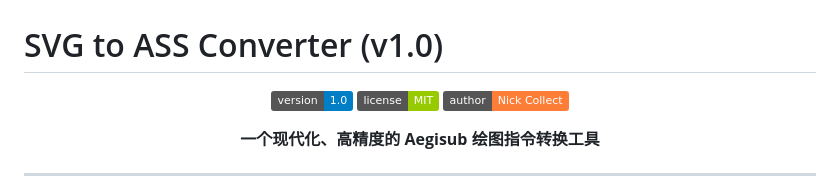
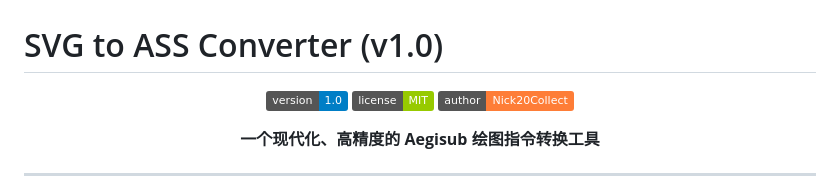
Before and after one commit to MontageSubs/svg-to-ass, a Markdown page: README.md, the part around the change. Rendered like a GitHub page; badges without logos.

```diff
--- a/README.md
+++ b/README.md
@@ -4,7 +4,7 @@
 
 ![Version](https://img.shields.io/badge/version-1.0-blue)
 ![License](https://img.shields.io/badge/license-MIT-green)
-[![Author](https://img.shields.io/badge/author-Nick%20Collect-orange)](https://github.com/MontageSubs)
+[![Author](https://img.shields.io/badge/author-Nick20Collect-orange)](https://github.com/MontageSubs)
 
 **一个现代化、高精度的 Aegisub 绘图指令转换工具**
 
```
